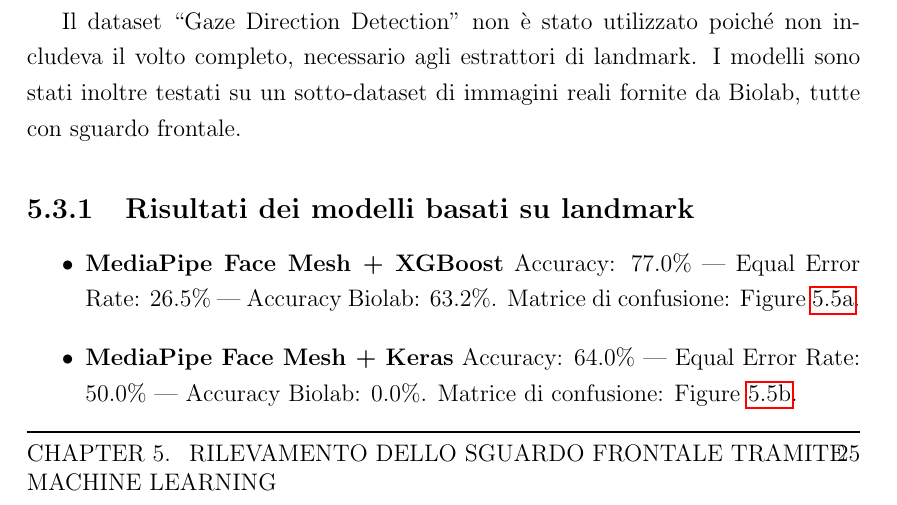
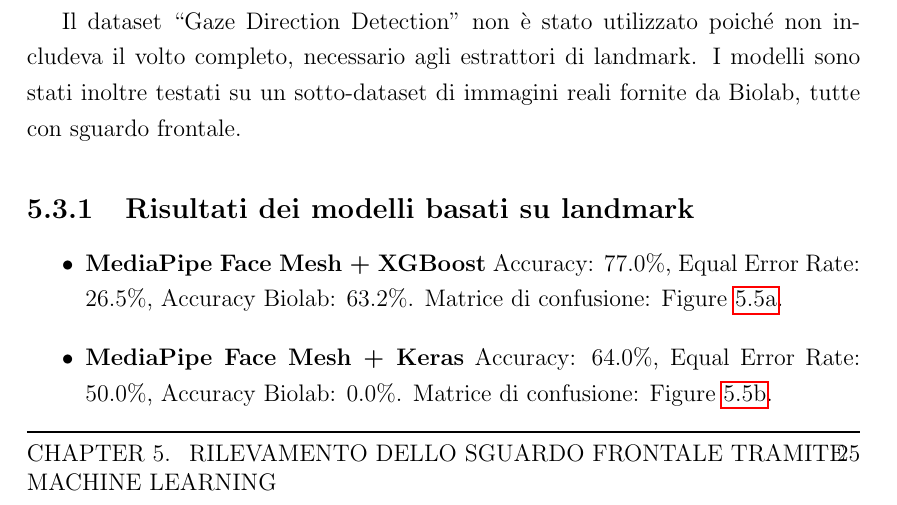
Before and after one commit to mtttia/Bachelor-Thesis, a LaTeX thesis (thesis-main.tex): part of page 37 of 68, cut so that both start at the same text. Compiled offline with pdfLaTeX.

Commit message:
left behind

```diff
--- a/thesis-main.tex
+++ b/thesis-main.tex
@@ -494,11 +494,11 @@ Il dataset ``Gaze Direction Detection'' non è stato utilizzato poiché non incl
 
 \begin{itemize}
     \item \textbf{MediaPipe Face Mesh + XGBoost}
-    Accuracy: 77.0\% — Equal Error Rate: 26.5\% — Accuracy Biolab: 63.2\%.
+    Accuracy: 77.0\%,  Equal Error Rate: 26.5\%,  Accuracy Biolab: 63.2\%.
     Matrice di confusione: \Cref{fig:mediapipe_xgboost_confusion_matrix}.
 
     \item \textbf{MediaPipe Face Mesh + Keras}
-    Accuracy: 64.0\% — Equal Error Rate: 50.0\% — Accuracy Biolab: 0.0\%.
+    Accuracy: 64.0\%,  Equal Error Rate: 50.0\%,  Accuracy Biolab: 0.0\%.
     Matrice di confusione: \Cref{fig:mediapipe_keras_confusion_matrix}.
 
     \item \textbf{ADNet + XGBoost}
```
Also changed, not shown: thesis-main.pdf, thesis-main.tex (4 more changed lines).
